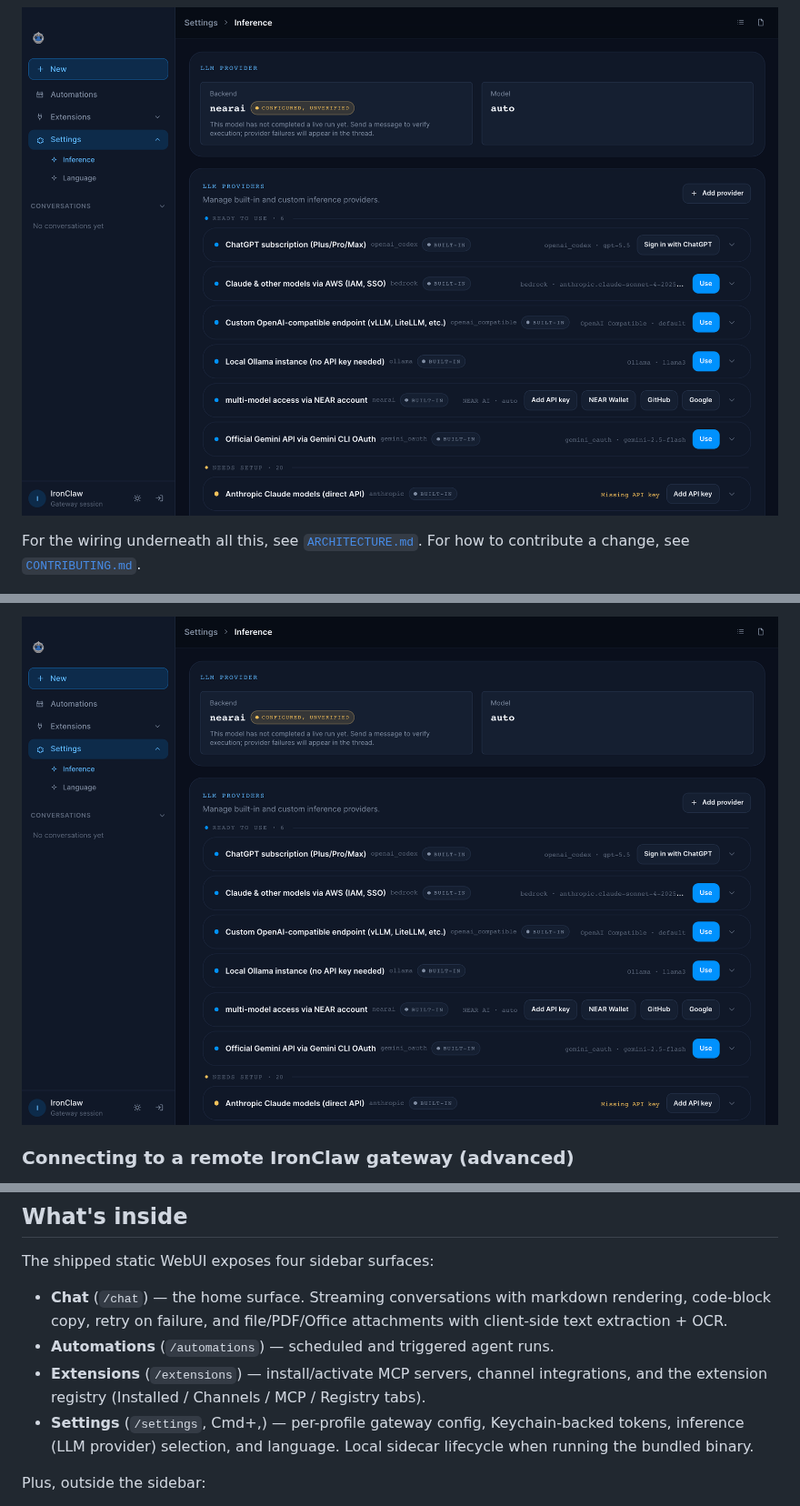
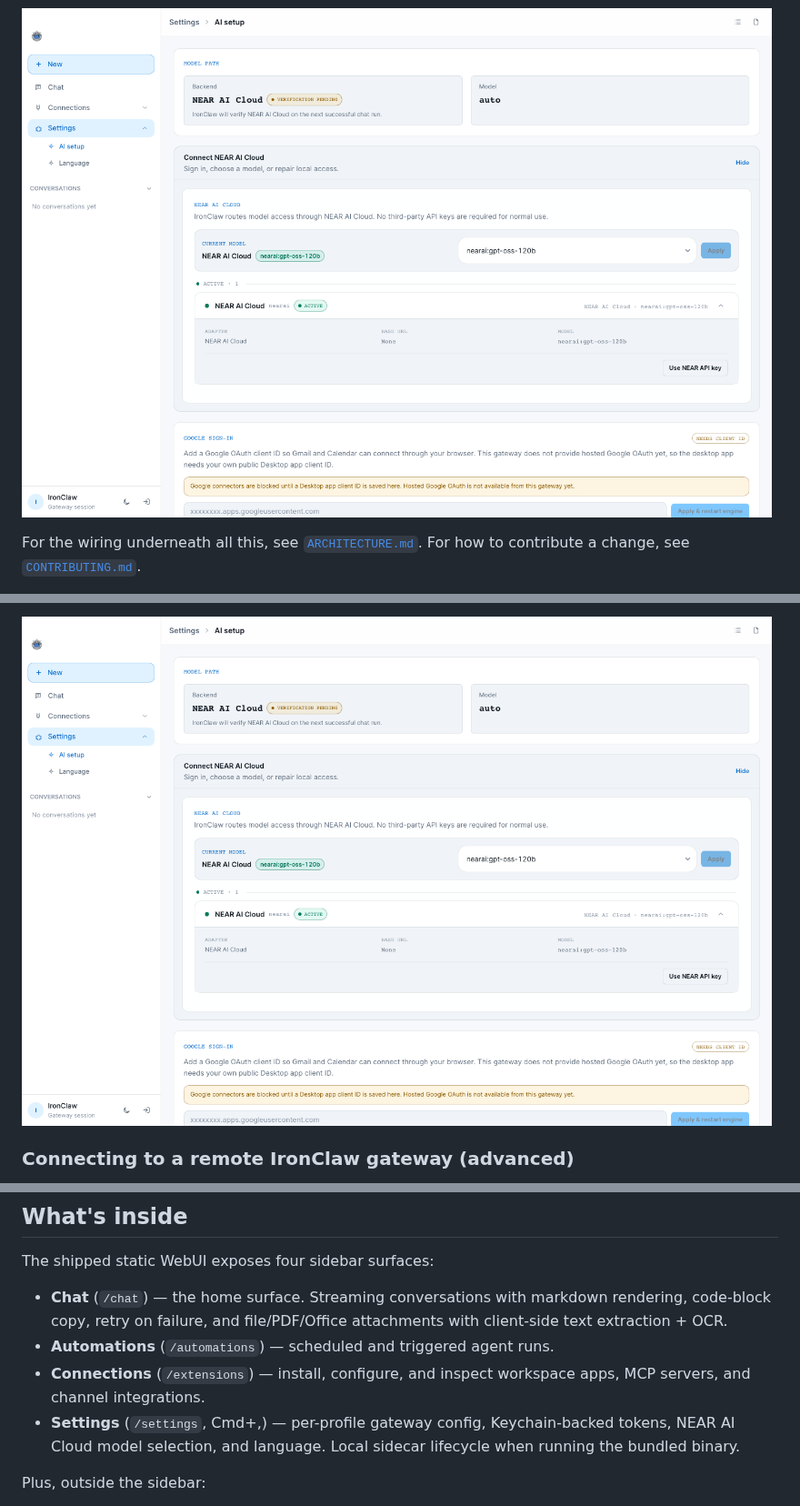
Before and after one commit to nearai/ironclaw-desktop-app, a Markdown page: README.md, 3 parts joined by grey strips. Shown at 91% size. Drawn GitHub-style; pictures changed too: docs/screenshots/github-page-settings.png, docs/screenshots/settings-inference.png.

```diff
--- a/README.md
+++ b/README.md
@@ -161,8 +160,8 @@ The shipped static WebUI exposes four sidebar surfaces:
 
 - **Chat** (`/chat`) — the home surface. Streaming conversations with markdown rendering, code-block copy, retry on failure, and file/PDF/Office attachments with client-side text extraction + OCR.
 - **Automations** (`/automations`) — scheduled and triggered agent runs.
-- **Extensions** (`/extensions`) — install/activate MCP servers, channel integrations, and the extension registry (Installed / Channels / MCP / Registry tabs).
-- **Settings** (`/settings`, Cmd+,) — per-profile gateway config, Keychain-backed tokens, inference (LLM provider) selection, and language. Local sidecar lifecycle when running the bundled binary.
+- **Connections** (`/extensions`) — install, configure, and inspect workspace apps, MCP servers, and channel integrations.
+- **Settings** (`/settings`, Cmd+,) — per-profile gateway config, Keychain-backed tokens, NEAR AI Cloud model selection, and language. Local sidecar lifecycle when running the bundled binary.
 
 Plus, outside the sidebar:
 
```
Also changed, not shown: other parts of README.md (+15 -16 lines), docs/reviews/hostile-product-review-2026-06-12.md (+62 -0 lines), docs/screenshots/chat.png, docs/screenshots/github-page-chat.png, docs/screenshots/github-page-onboarding.png, docs/screenshots/onboarding.png, 3 other files.
